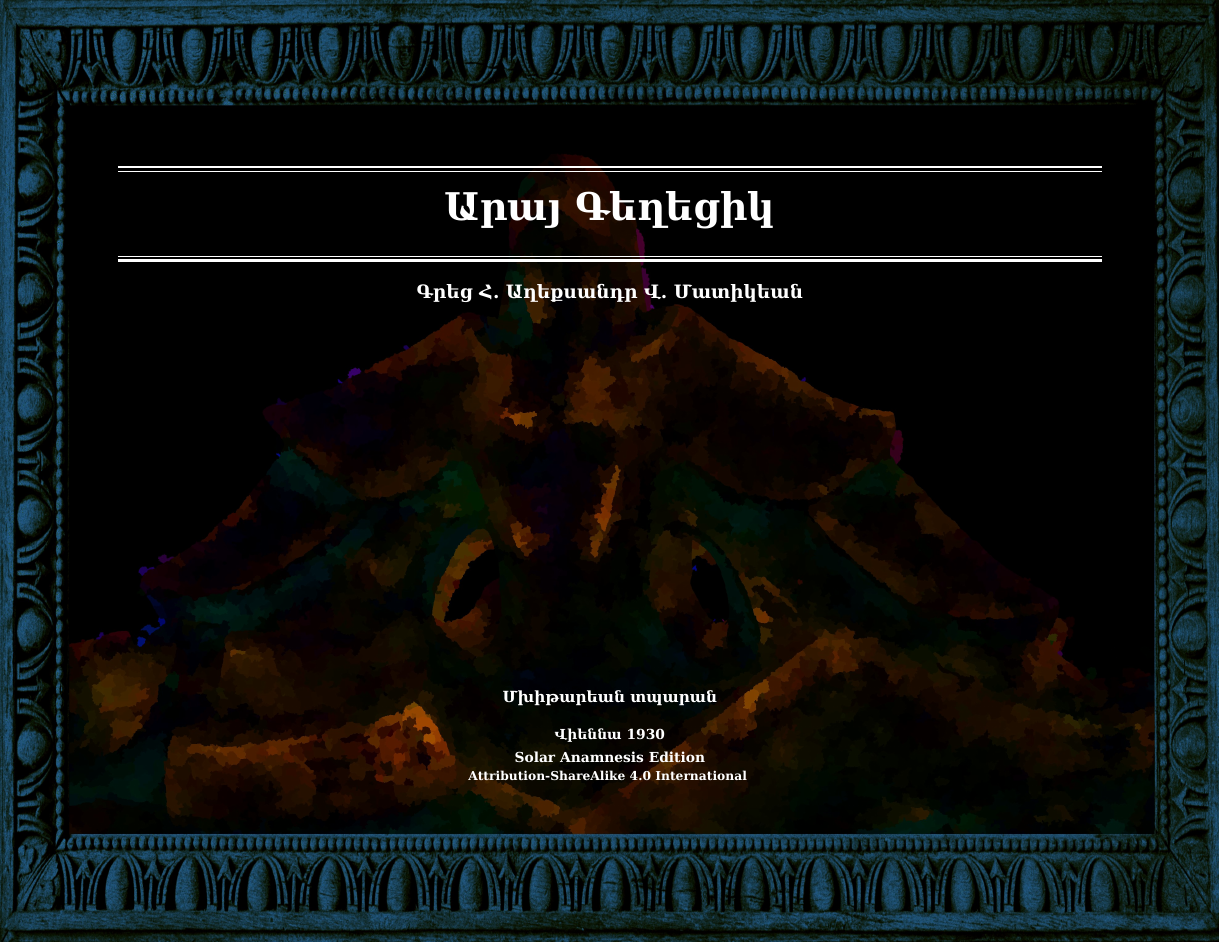
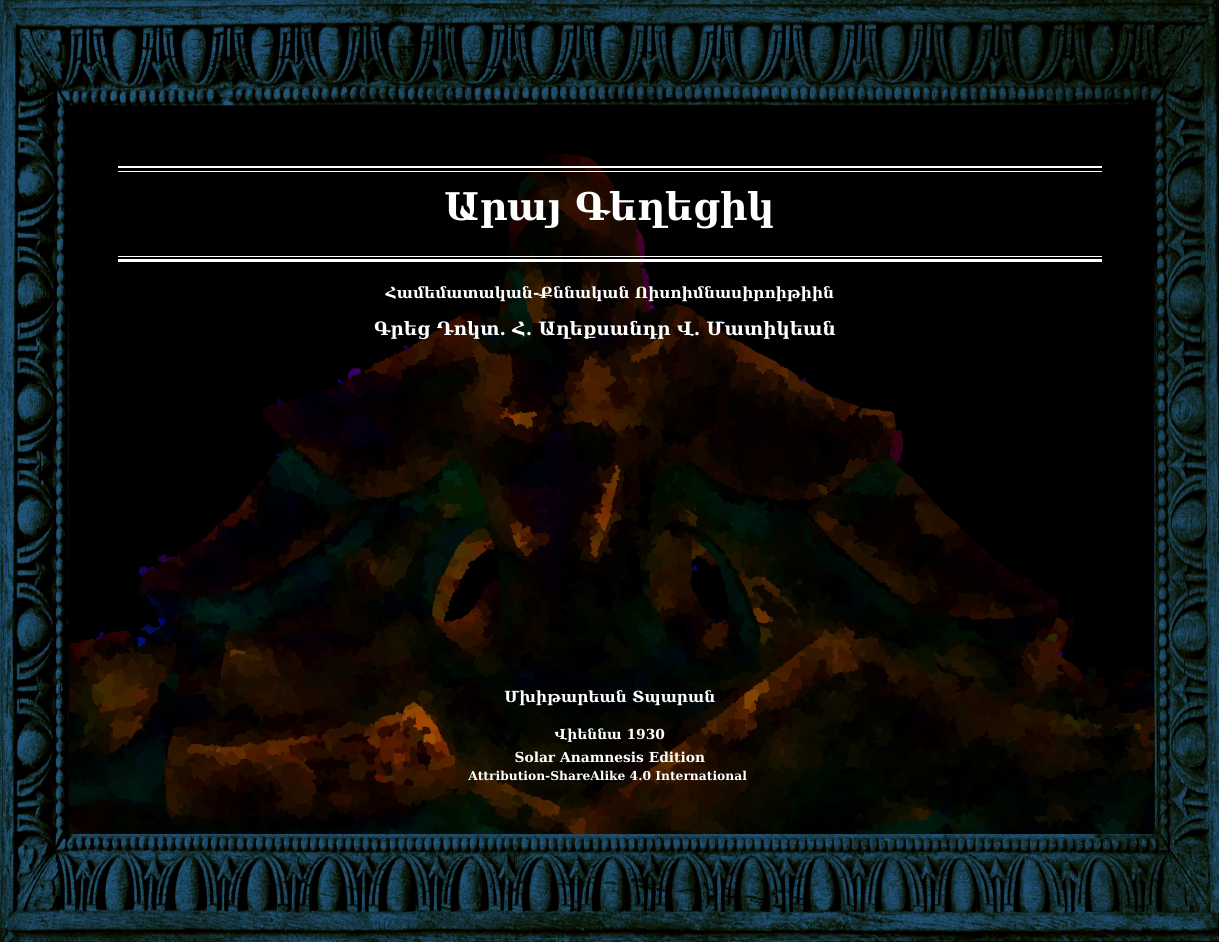
Before and after one commit to solaranamnesis/alexander-matikian, a LaTeX document (aray-the-handsome/full-text-armenian-custom01.tex): page 1 of 15. Compiled offline with XeLaTeX.

Commit message:
Update full-text-armenian-custom01.tex

```diff
--- a/aray-the-handsome/full-text-armenian-custom01.tex
+++ b/aray-the-handsome/full-text-armenian-custom01.tex
@@ -48,10 +48,12 @@
 	%	Subtitle
 	%------------------------------------------------
 
-        {\large \arm{Գրեց Հ․ Աղեքսանդր Վ․ Մատիկեան}}
+        {\arm{Համեմատական-Քննական Ոիսոիմնասիրոիթիին}}
 
         \vspace{1.0\baselineskip}
-‌
+
+        {\large \arm{Գրեց Դոկտ․ Հ․ Աղեքսանդր Վ․ Մատիկեան}}
+ ‌
 	%------------------------------------------------
 	%	Editor(s)
 	%------------------------------------------------
@@ -59,7 +61,7 @@
 
         \vspace{1.0\baselineskip}
 
-        { \arm{Մխիթարեան տպարան}}
+        { \arm{Մխիթարեան Տպարան}}
 
 	\vspace{1\baselineskip}
 
```
Also changed, not shown: aray-the-handsome/full-text-armenian-custom01.tex (2 more changed lines).
